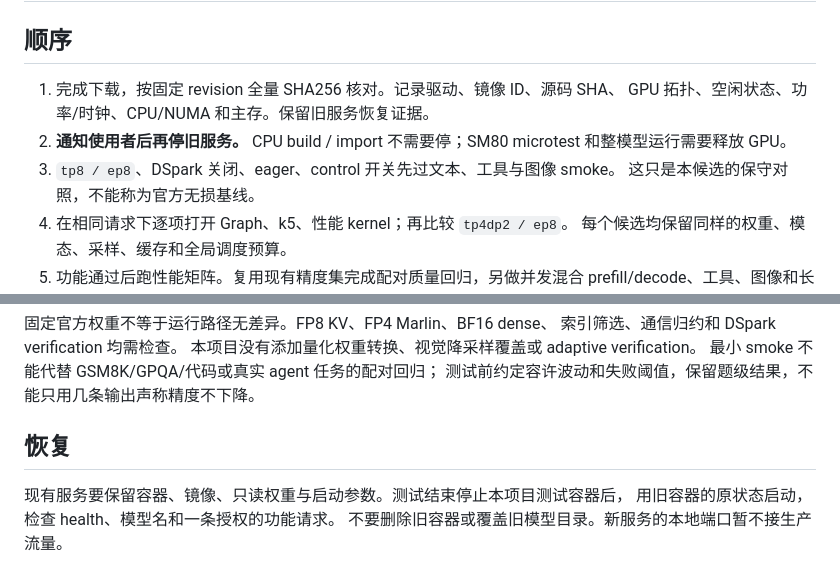
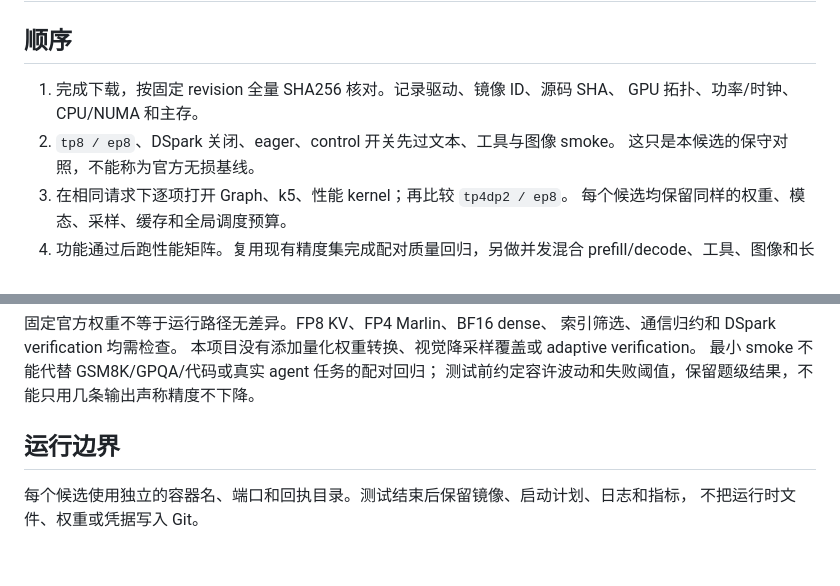
Before and after one commit to RedHeartSecretMan/vllm-dsf-rearguard, a Markdown page: docs/experiments.md, 2 parts joined by grey strips. GitHub-like rendering.

Commit message:
Clean operational details from experiment docs

```diff
--- a/docs/experiments.md
+++ b/docs/experiments.md
@@ -3,9 +3,8 @@
 ## 顺序
 
 1. 完成下载，按固定 revision 全量 SHA256 核对。记录驱动、镜像 ID、源码 SHA、
-   GPU 拓扑、空闲状态、功率/时钟、CPU/NUMA 和主存。保留旧服务恢复证据。
-2. **通知使用者后再停旧服务。** CPU build / import 不需要停；SM80 microtest 和整模型运行需要释放 GPU。
-3. `tp8 / ep8`、DSpark 关闭、eager、control 开关先过文本、工具与图像 smoke。
+   GPU 拓扑、功率/时钟、CPU/NUMA 和主存。
+2. `tp8 / ep8`、DSpark 关闭、eager、control 开关先过文本、工具与图像 smoke。
    这只是本候选的保守对照，不能称为官方无损基线。
 4. 在相同请求下逐项打开 Graph、k5、性能 kernel；再比较 `tp4dp2 / ep8`。
    每个候选均保留同样的权重、模态、采样、缓存和全局调度预算。
@@ -72,8 +71,7 @@
 最小 smoke 不能代替 GSM8K/GPQA/代码或真实 agent 任务的配对回归；
 测试前约定容许波动和失败阈值，保留题级结果，不能只用几条输出声称精度不下降。
 
-## 恢复
+## 运行边界
 
-现有服务要保留容器、镜像、只读权重与启动参数。测试结束停止本项目测试容器后，
-用旧容器的原状态启动，检查 health、模型名和一条授权的功能请求。
-不要删除旧容器或覆盖旧模型目录。新服务的本地端口暂不接生产流量。
+每个候选使用独立的容器名、端口和回执目录。测试结束后保留镜像、启动计划、日志和指标，
+不把运行时文件、权重或凭据写入 Git。
```
Also changed, not shown: docs/design.md (+1 -1 lines), docs/validation.md (+1 -2 lines).
